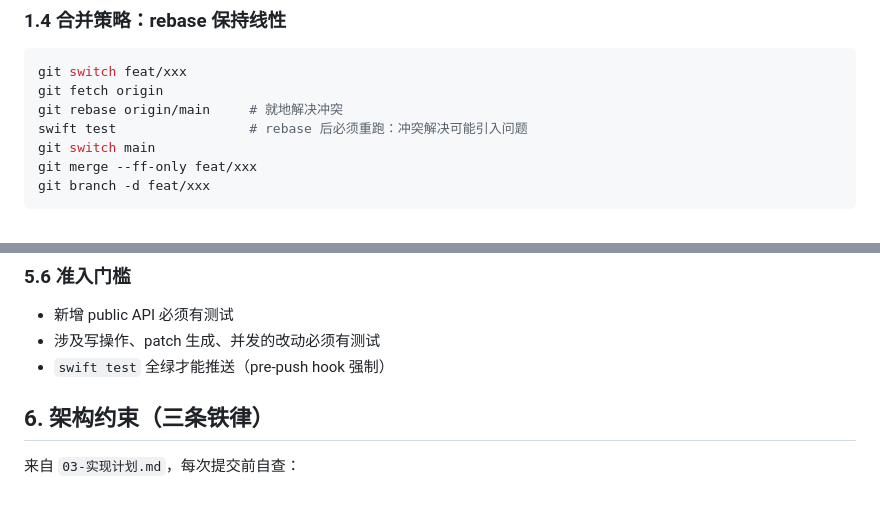
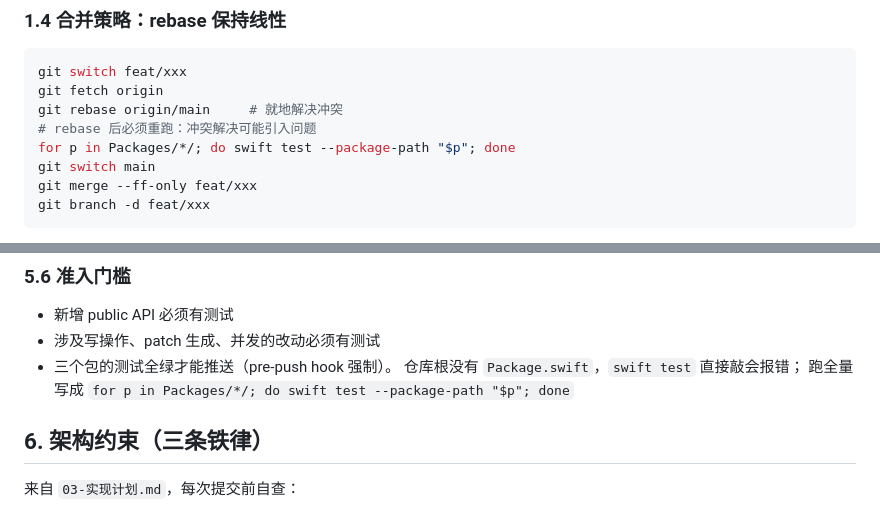
Before and after one commit to Monologuter/Yu-Git, a Markdown page: docs/04-工程规范.md, 2 parts joined by grey strips. Rendered like a GitHub page.

```diff
--- a/docs/04-工程规范.md
+++ b/docs/04-工程规范.md
@@ -38,7 +38,8 @@ spike/timeline-snapshot   # 试验分支，允许废弃不合并
 git switch feat/xxx
 git fetch origin
 git rebase origin/main     # 就地解决冲突
-swift test                 # rebase 后必须重跑：冲突解决可能引入问题
+# rebase 后必须重跑：冲突解决可能引入问题
+for p in Packages/*/; do swift test --package-path "$p"; done
 git switch main
 git merge --ff-only feat/xxx
 git branch -d feat/xxx
@@ -297,7 +298,9 @@ let 全部满足 = 数组.allSatisfy(\.某属性)        // ✓
 
 - 新增 public API 必须有测试
 - 涉及写操作、patch 生成、并发的改动必须有测试
-- `swift test` 全绿才能推送（pre-push hook 强制）
+- 三个包的测试全绿才能推送（pre-push hook 强制）。
+  仓库根没有 `Package.swift`，`swift test` 直接敲会报错；
+  跑全量写成 `for p in Packages/*/; do swift test --package-path "$p"; done`
 
 ## 6. 架构约束（三条铁律）
 
```
Also changed, not shown: AGENTS.md (+3 -1 lines), CLAUDE.md (+3 -1 lines).
